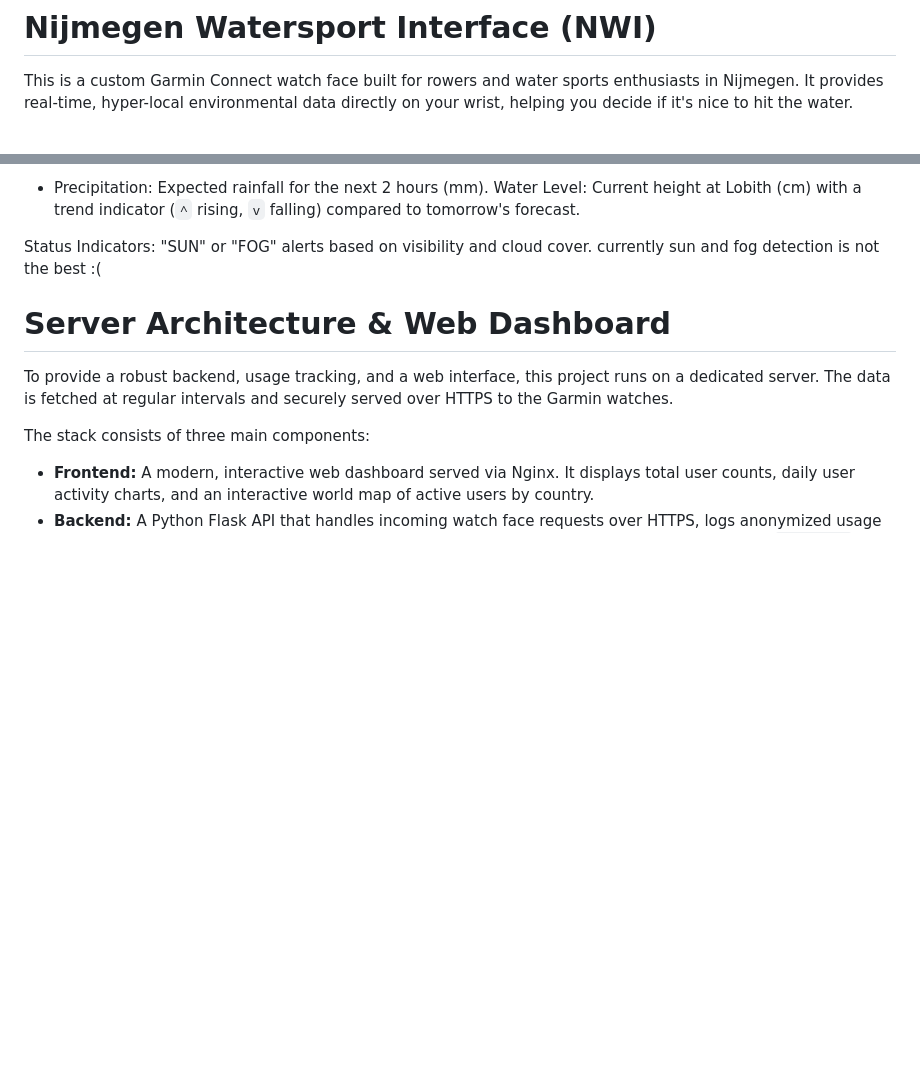
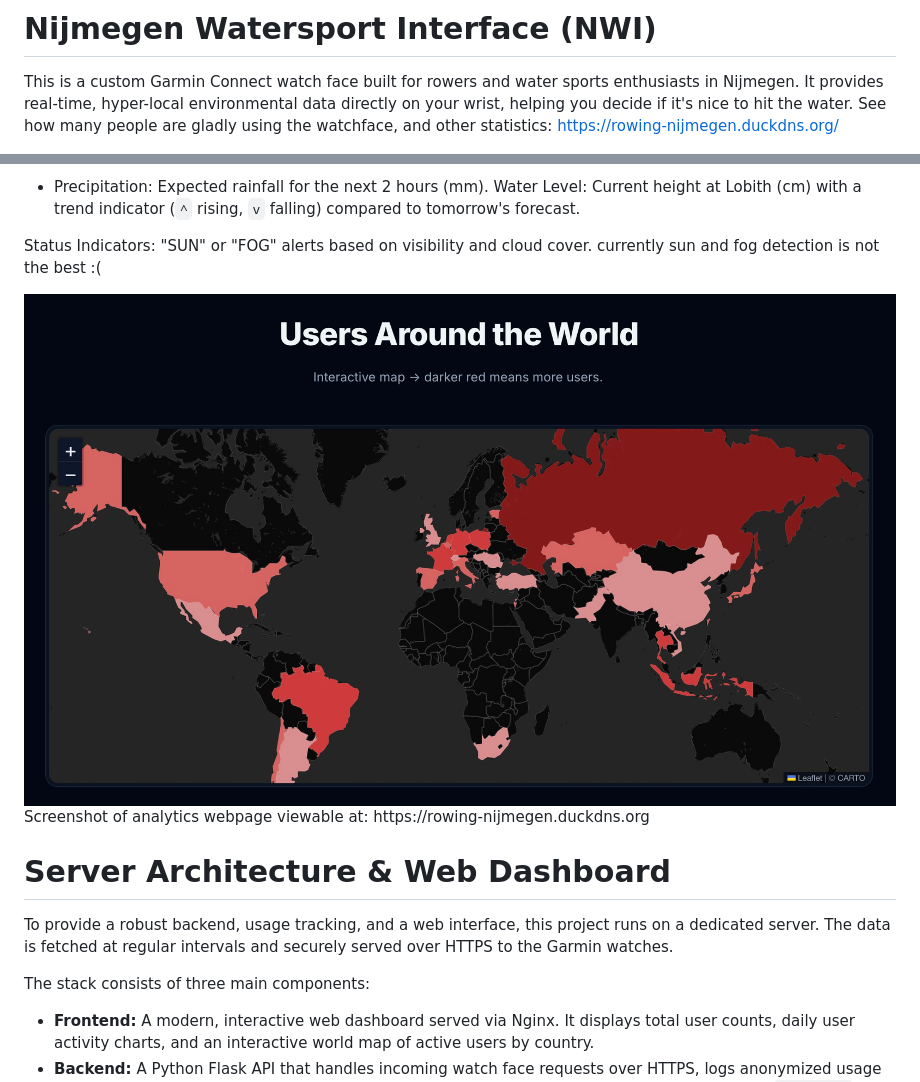
Before and after one commit to RubenVlieger/garmin-rowing-nijmegen, a Markdown page: README.md, 2 parts joined by grey strips. Rendered like a GitHub page; blank space fills up the shorter version.

```diff
--- a/README.md
+++ b/README.md
@@ -1,6 +1,7 @@
 # Nijmegen Watersport Interface (NWI)
 
 This is a custom Garmin Connect watch face built for rowers and water sports enthusiasts in Nijmegen. It provides real-time, hyper-local environmental data directly on your wrist, helping you decide if it's nice to hit the water.
+See how many people are gladly using the watchface, and other statistics: https://rowing-nijmegen.duckdns.org/
 
 <img src="resources/coverimage.jpg" width="75%">
 # Why this exists
@@ -42,6 +43,9 @@ Water Level: Current height at Lobith (cm) with a trend indicator (`^` rising, `
 
 Status Indicators: "SUN" or "FOG" alerts based on visibility and cloud cover. currently sun and fog detection is not the best :(
 
+
+<img src="resources/fotokaart.jpg" width="100%">
+Screenshot of analytics webpage viewable at: https://rowing-nijmegen.duckdns.org
 
 # Server Architecture & Web Dashboard
 
```
